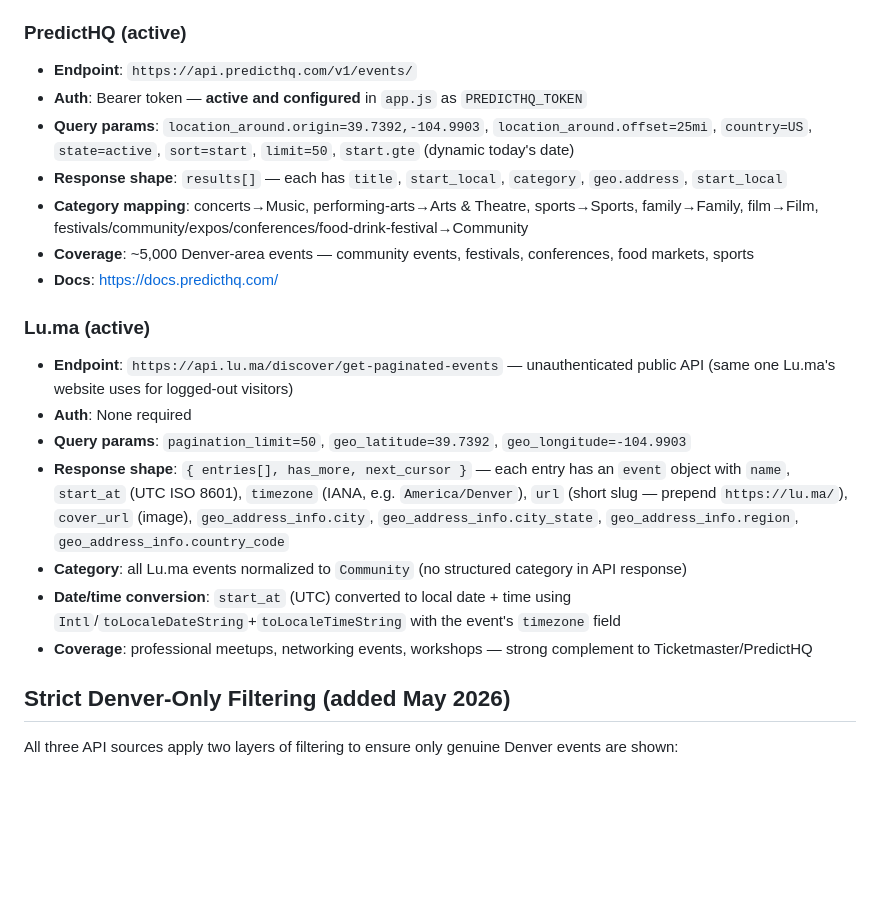
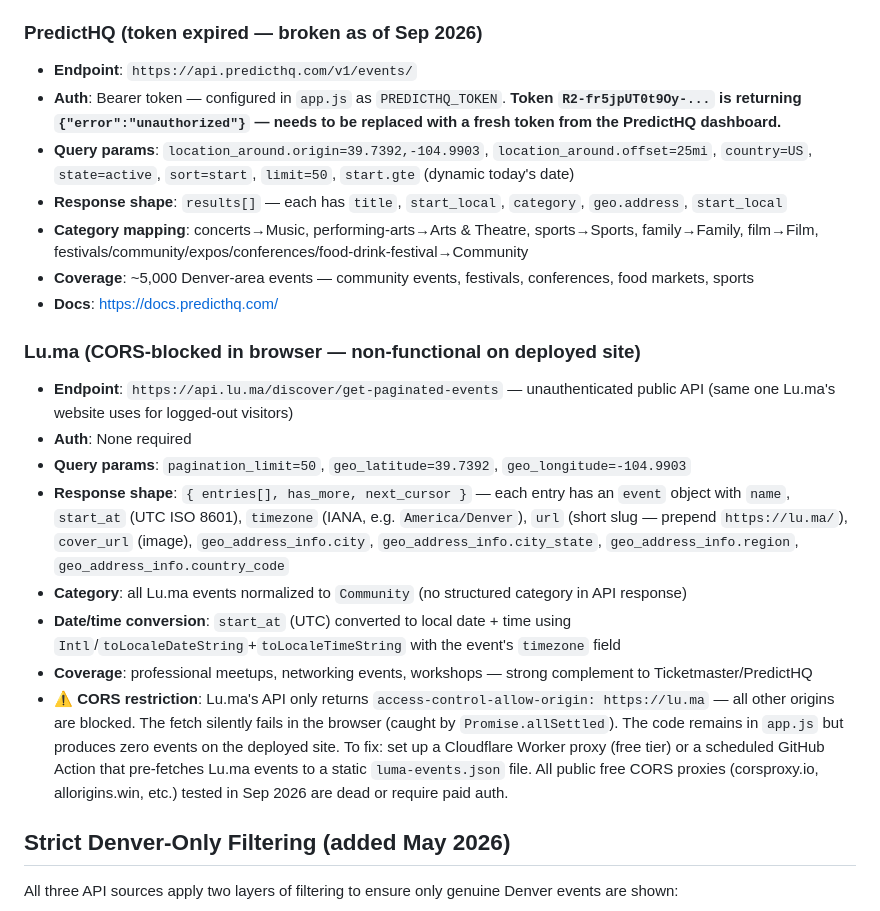
Before and after one commit to miajandrade/Mia-Denver-Project, a Markdown page: CLAUDE.md, the part around the change. Drawn GitHub-style; blank space fills up the shorter version.

Commit message:
Document Lu.ma CORS block and PredictHQ token expiry
Lu.ma API whitelist only allows origin https://lu.ma — browser fetches
from GitHub Pages are blocked. All free public CORS proxies tested are
dead or paywalled. Fetch silently fails via Promise.allSettled.
PredictHQ token returning 401 unauthorized; needs replacement from
PredictHQ dashboard. Reverted broken corsproxy.io call from app.js.
CLAUDE.md updated with root-cause findings and fix paths for both.

Co-Authored-By: Claude Sonnet 4.6 <noreply@anthropic.com>

```diff
--- a/CLAUDE.md
+++ b/CLAUDE.md
@@ -38,16 +38,16 @@ denver-events/
 - **Response shape**: `_embedded.events[]` — each event has `name`, `dates.start.localDate`, `dates.start.localTime`, `_embedded.venues[0].name`, `classifications[0].segment.name`, `images[]`, `url`
 - **Docs**: https://developer.ticketmaster.com/products-and-docs/apis/discovery-api/v2/
 
-### PredictHQ (active)
+### PredictHQ (**token expired — broken as of Sep 2026**)
 - **Endpoint**: `https://api.predicthq.com/v1/events/`
-- **Auth**: Bearer token — **active and configured** in `app.js` as `PREDICTHQ_TOKEN`
+- **Auth**: Bearer token — configured in `app.js` as `PREDICTHQ_TOKEN`. **Token `R2-fr5jpUT0t9Oy-...` is returning `{"error":"unauthorized"}` — needs to be replaced with a fresh token from the PredictHQ dashboard.**
 - **Query params**: `location_around.origin=39.7392,-104.9903`, `location_around.offset=25mi`, `country=US`, `state=active`, `sort=start`, `limit=50`, `start.gte` (dynamic today's date)
 - **Response shape**: `results[]` — each has `title`, `start_local`, `category`, `geo.address`, `start_local`
 - **Category mapping**: concerts→Music, performing-arts→Arts & Theatre, sports→Sports, family→Family, film→Film, festivals/community/expos/conferences/food-drink-festival→Community
 - **Coverage**: ~5,000 Denver-area events — community events, festivals, conferences, food markets, sports
 - **Docs**: https://docs.predicthq.com/
 
-### Lu.ma (active)
+### Lu.ma (**CORS-blocked in browser — non-functional on deployed site**)
 - **Endpoint**: `https://api.lu.ma/discover/get-paginated-events` — unauthenticated public API (same one Lu.ma's website uses for logged-out visitors)
 - **Auth**: None required
 - **Query params**: `pagination_limit=50`, `geo_latitude=39.7392`, `geo_longitude=-104.9903`
@@ -55,6 +55,7 @@ denver-events/
 - **Category**: all Lu.ma events normalized to `Community` (no structured category in API response)
 - **Date/time conversion**: `start_at` (UTC) converted to local date + time using `Intl`/`toLocaleDateString`+`toLocaleTimeString` with the event's `timezone` field
 - **Coverage**: professional meetups, networking events, workshops — strong complement to Ticketmaster/PredictHQ
+- **⚠️ CORS restriction**: Lu.ma's API only returns `access-control-allow-origin: https://lu.ma` — all other origins are blocked. The fetch silently fails in the browser (caught by `Promise.allSettled`). The code remains in `app.js` but produces zero events on the deployed site. To fix: set up a Cloudflare Worker proxy (free tier) or a scheduled GitHub Action that pre-fetches Lu.ma events to a static `luma-events.json` file. All public free CORS proxies (corsproxy.io, allorigins.win, etc.) tested in Sep 2026 are dead or require paid auth.
 
 ## Strict Denver-Only Filtering (added May 2026)
 All three API sources apply two layers of filtering to ensure only genuine Denver events are shown:
```
